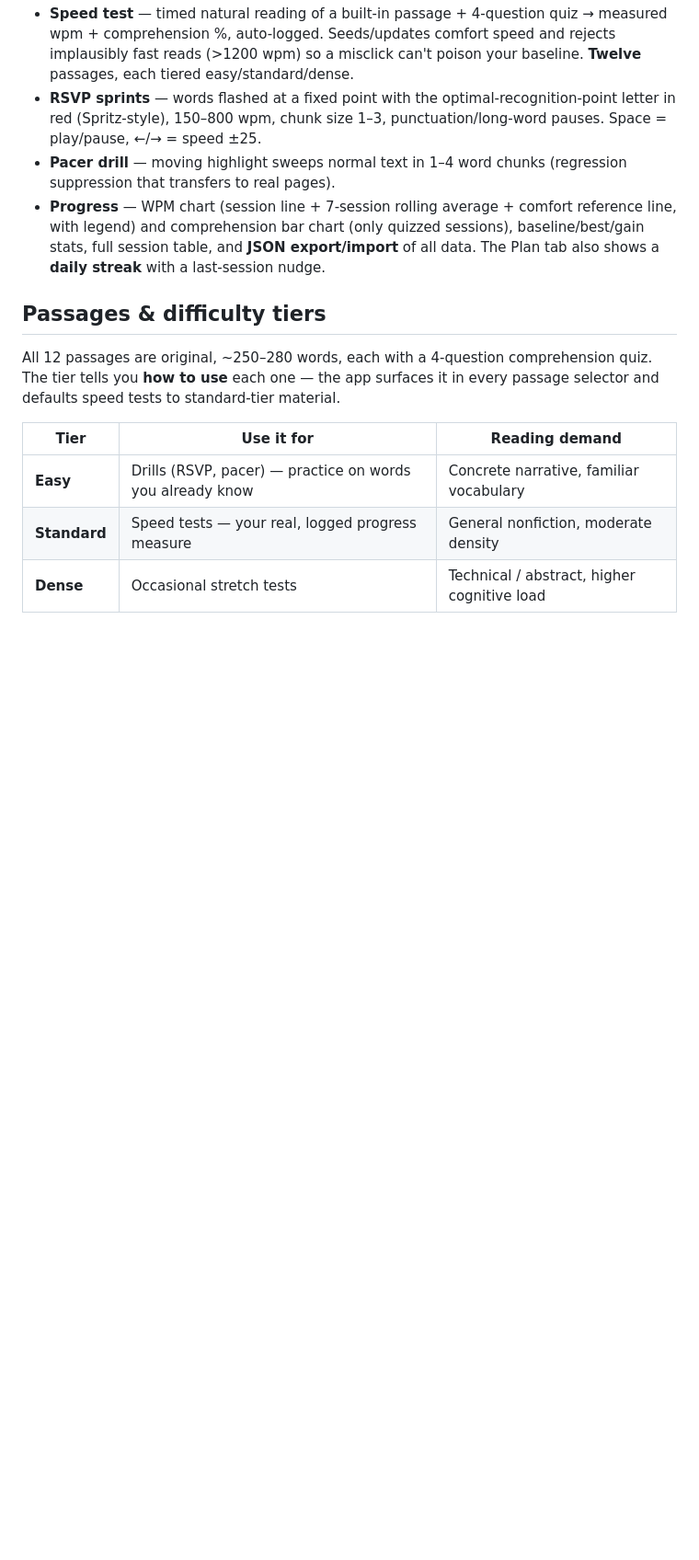
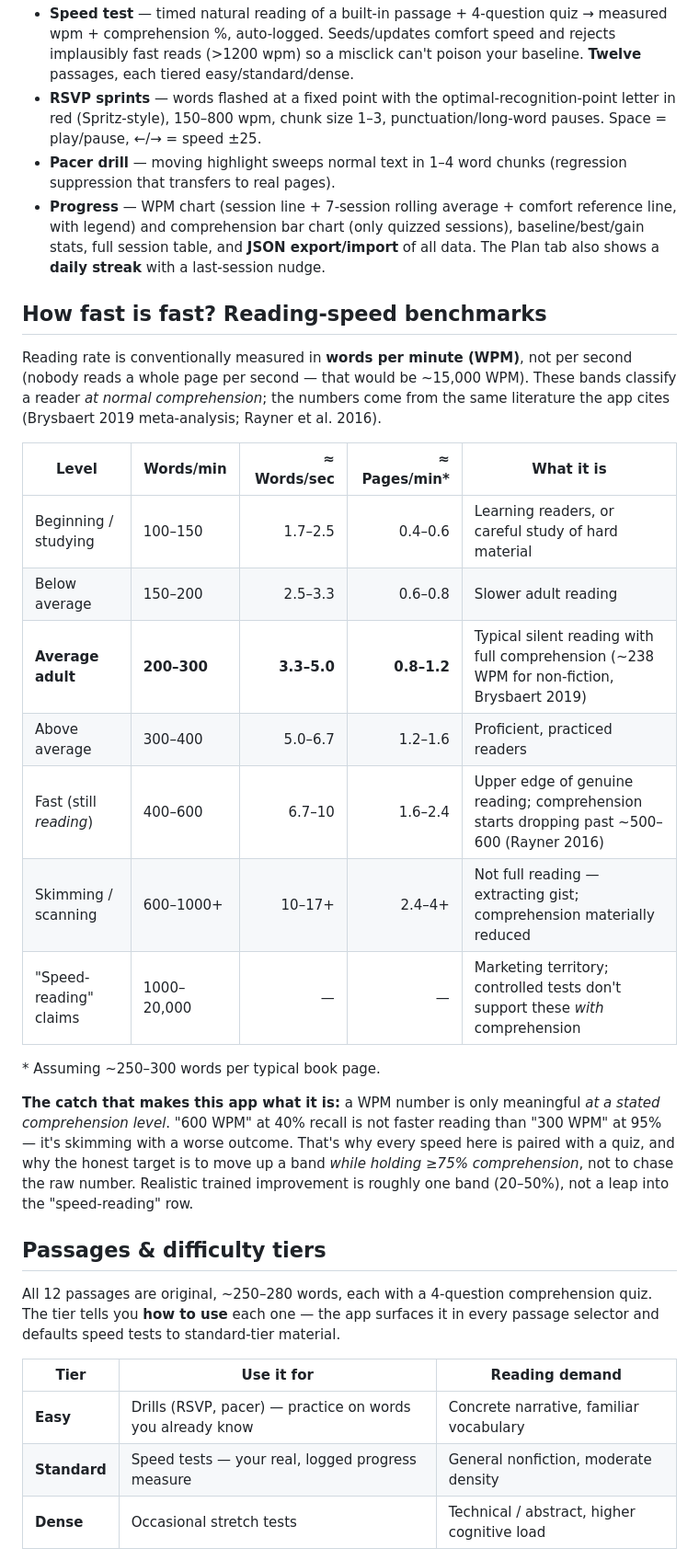
Before and after one commit to tbukuai-coder/speed-reading-trainer, a Markdown page: README.md, the part around the change. Shown at 92% size. GitHub-like rendering; blank space fills up the shorter version.

Commit message:
README: add reading-speed classification benchmark table
Co-Authored-By: Claude Fable 5 <noreply@anthropic.com>

```diff
--- a/README.md
+++ b/README.md
@@ -13,6 +13,24 @@ Evidence-based speed-reading training with a comprehension gate: speed only coun
 - **RSVP sprints** — words flashed at a fixed point with the optimal-recognition-point letter in red (Spritz-style), 150–800 wpm, chunk size 1–3, punctuation/long-word pauses. Space = play/pause, ←/→ = speed ±25.
 - **Pacer drill** — moving highlight sweeps normal text in 1–4 word chunks (regression suppression that transfers to real pages).
 - **Progress** — WPM chart (session line + 7-session rolling average + comfort reference line, with legend) and comprehension bar chart (only quizzed sessions), baseline/best/gain stats, full session table, and **JSON export/import** of all data. The Plan tab also shows a **daily streak** with a last-session nudge.
+
+## How fast is fast? Reading-speed benchmarks
+
+Reading rate is conventionally measured in **words per minute (WPM)**, not per second (nobody reads a whole page per second — that would be ~15,000 WPM). These bands classify a reader *at normal comprehension*; the numbers come from the same literature the app cites (Brysbaert 2019 meta-analysis; Rayner et al. 2016).
+
+| Level | Words/min | ≈ Words/sec | ≈ Pages/min\* | What it is |
+|---|---|---:|---:|---|
+| Beginning / studying | 100–150 | 1.7–2.5 | 0.4–0.6 | Learning readers, or careful study of hard material |
+| Below average | 150–200 | 2.5–3.3 | 0.6–0.8 | Slower adult reading |
+| **Average adult** | **200–300** | **3.3–5.0** | **0.8–1.2** | Typical silent reading with full comprehension (~238 WPM for non-fiction, Brysbaert 2019) |
+| Above average | 300–400 | 5.0–6.7 | 1.2–1.6 | Proficient, practiced readers |
+| Fast (still *reading*) | 400–600 | 6.7–10 | 1.6–2.4 | Upper edge of genuine reading; comprehension starts dropping past ~500–600 (Rayner 2016) |
+| Skimming / scanning | 600–1000+ | 10–17+ | 2.4–4+ | Not full reading — extracting gist; comprehension materially reduced |
+| "Speed-reading" claims | 1000–20,000 | — | — | Marketing territory; controlled tests don't support these *with* comprehension |
+
+\* Assuming ~250–300 words per typical book page.
+
+**The catch that makes this app what it is:** a WPM number is only meaningful *at a stated comprehension level*. "600 WPM" at 40% recall is not faster reading than "300 WPM" at 95% — it's skimming with a worse outcome. That's why every speed here is paired with a quiz, and why the honest target is to move up a band *while holding ≥75% comprehension*, not to chase the raw number. Realistic trained improvement is roughly one band (20–50%), not a leap into the "speed-reading" row.
 
 ## Passages & difficulty tiers
 
```
